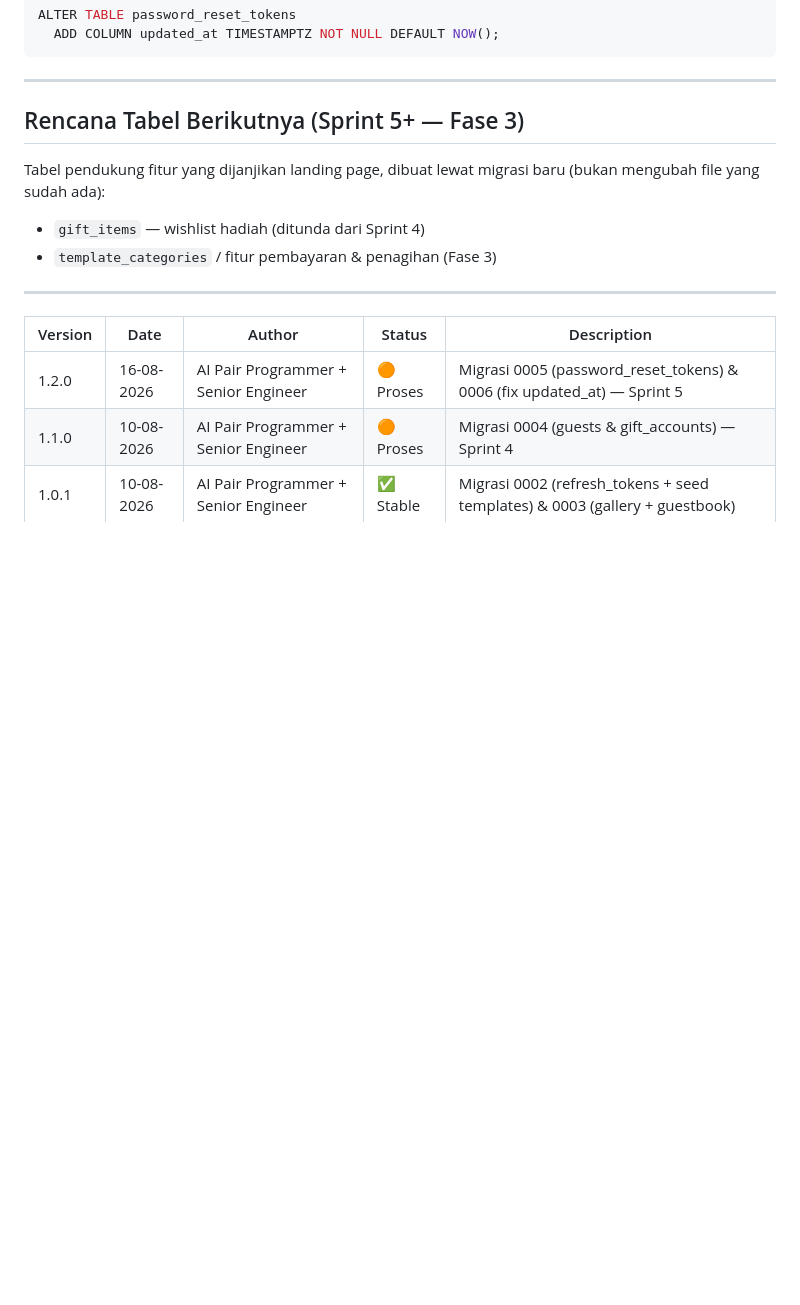
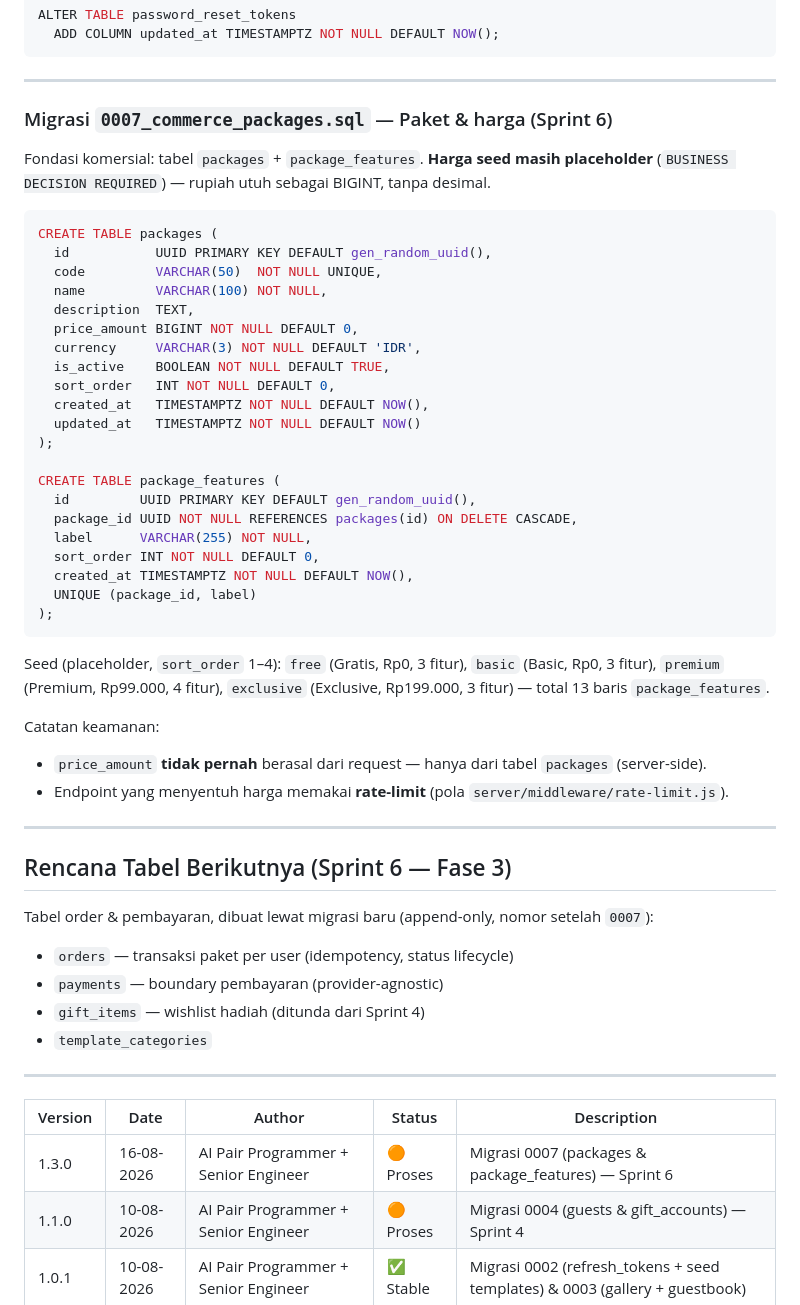
Before and after one commit to Fingky12/bernada.id811, a Markdown page: .docs/database.md, the part around one of its changes. Rendered like a GitHub page; blank space fills up the shorter version.

Commit message:
docs(api,database): sinkronisasi packages (migrasi 0007) + verifikasi endpoint live (M1)

````diff
--- a/.docs/database.md
+++ b/.docs/database.md
@@ -192,18 +192,57 @@ ALTER TABLE password_reset_tokens
 
 ---
 
-## Rencana Tabel Berikutnya (Sprint 5+ — Fase 3)
+### Migrasi `0007_commerce_packages.sql` — Paket & harga (Sprint 6)
 
-Tabel pendukung fitur yang dijanjikan landing page, dibuat lewat migrasi baru (bukan mengubah file yang sudah ada):
+Fondasi komersial: tabel `packages` + `package_features`. **Harga seed masih placeholder** (`BUSINESS DECISION REQUIRED`) — rupiah utuh sebagai BIGINT, tanpa desimal.
 
+```sql
+CREATE TABLE packages (
+  id           UUID PRIMARY KEY DEFAULT gen_random_uuid(),
+  code         VARCHAR(50)  NOT NULL UNIQUE,
+  name         VARCHAR(100) NOT NULL,
+  description  TEXT,
+  price_amount BIGINT NOT NULL DEFAULT 0,
+  currency     VARCHAR(3) NOT NULL DEFAULT 'IDR',
+  is_active    BOOLEAN NOT NULL DEFAULT TRUE,
+  sort_order   INT NOT NULL DEFAULT 0,
+  created_at   TIMESTAMPTZ NOT NULL DEFAULT NOW(),
+  updated_at   TIMESTAMPTZ NOT NULL DEFAULT NOW()
+);
+
+CREATE TABLE package_features (
+  id         UUID PRIMARY KEY DEFAULT gen_random_uuid(),
+  package_id UUID NOT NULL REFERENCES packages(id) ON DELETE CASCADE,
+  label      VARCHAR(255) NOT NULL,
+  sort_order INT NOT NULL DEFAULT 0,
+  created_at TIMESTAMPTZ NOT NULL DEFAULT NOW(),
+  UNIQUE (package_id, label)
+);
+```
+
+Seed (placeholder, `sort_order` 1–4): `free` (Gratis, Rp0, 3 fitur), `basic` (Basic, Rp0, 3 fitur), `premium` (Premium, Rp99.000, 4 fitur), `exclusive` (Exclusive, Rp199.000, 3 fitur) — total 13 baris `package_features`.
+
+Catatan keamanan:
+
+- `price_amount` **tidak pernah** berasal dari request — hanya dari tabel `packages` (server-side).
+- Endpoint yang menyentuh harga memakai **rate-limit** (pola `server/middleware/rate-limit.js`).
+
+---
+
+## Rencana Tabel Berikutnya (Sprint 6 — Fase 3)
+
+Tabel order & pembayaran, dibuat lewat migrasi baru (append-only, nomor setelah `0007`):
+
+- `orders` — transaksi paket per user (idempotency, status lifecycle)
+- `payments` — boundary pembayaran (provider-agnostic)
 - `gift_items` — wishlist hadiah (ditunda dari Sprint 4)
-- `template_categories` / fitur pembayaran & penagihan (Fase 3)
+- `template_categories`
 
 ---
 
 | Version | Date | Author | Status | Description |
 | --- | --- | --- | --- | --- |
-| 1.2.0 | 16-08-2026 | AI Pair Programmer + Senior Engineer | 🟠 Proses | Migrasi 0005 (password_reset_tokens) & 0006 (fix updated_at) — Sprint 5 |
+| 1.3.0 | 16-08-2026 | AI Pair Programmer + Senior Engineer | 🟠 Proses | Migrasi 0007 (packages & package_features) — Sprint 6 |
 | 1.1.0 | 10-08-2026 | AI Pair Programmer + Senior Engineer | 🟠 Proses | Migrasi 0004 (guests & gift_accounts) — Sprint 4 |
 | 1.0.1 | 10-08-2026 | AI Pair Programmer + Senior Engineer | ✅ Stable | Migrasi 0002 (refresh_tokens + seed templates) & 0003 (gallery + guestbook) |
 | 1.0.0 | 05-08-2026 | AI Pair Programmer + Senior Engineer | 🟠 Proses | Skema awal (users, templates, invitations) + alur migrasi |
````
Also changed, not shown: other parts of .docs/database.md (+1 -1 lines), .docs/api.md (+39 -1 lines).
